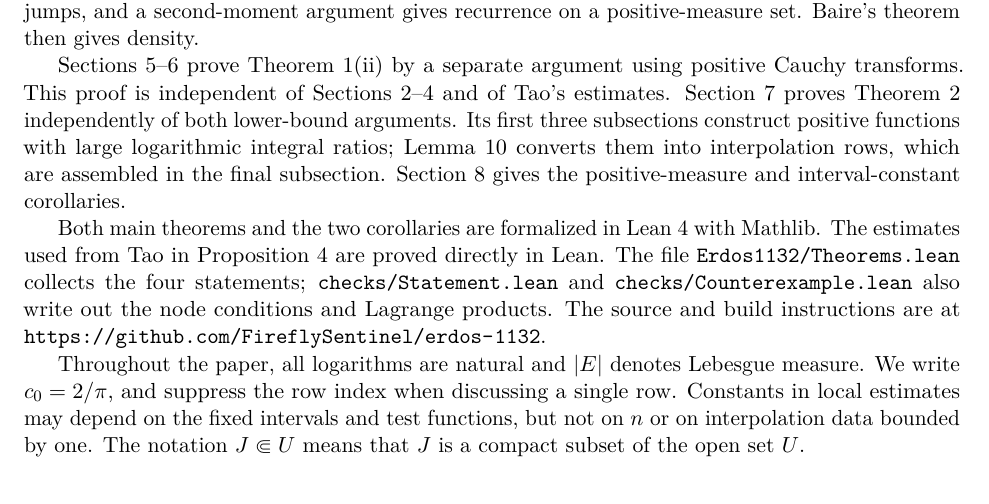
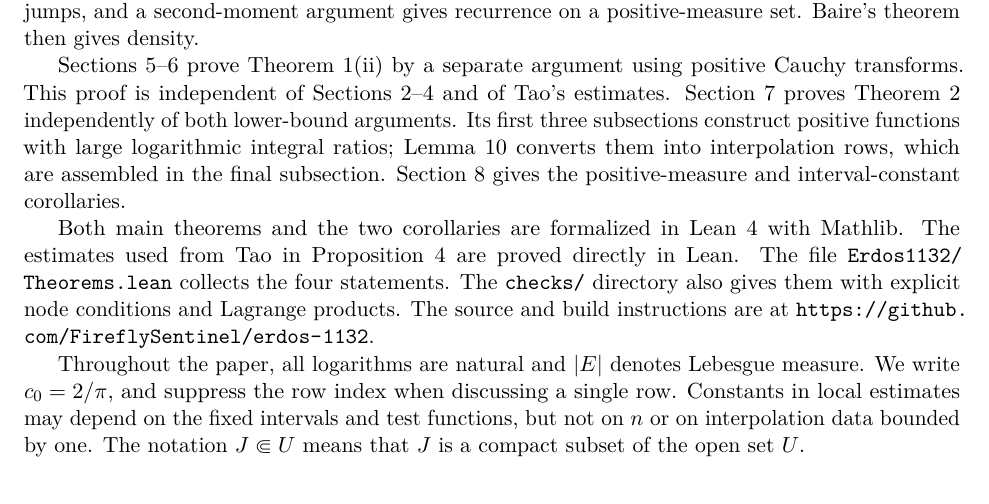
Before and after one commit to FireflySentinel/erdos-1132, a LaTeX paper (paper/PROOF.tex): part of page 3 of 21, cut so that both start at the same text. Compiled offline with pdfLaTeX.

Commit message:
Consolidate theorem checks and simplify reviewer entry points

```diff
--- a/paper/PROOF.tex
+++ b/paper/PROOF.tex
@@ -238,9 +238,9 @@ interval-constant corollaries.
 Both main theorems and the two corollaries are formalized in Lean 4
 with Mathlib. The estimates used from Tao in Proposition~\ref{prop:tao}
 are proved directly in Lean. The file \path{Erdos1132/Theorems.lean}
-collects the four statements; \path{checks/Statement.lean} and
-\path{checks/Counterexample.lean} also write out the node conditions
-and Lagrange products. The source and build instructions are at
+collects the four statements. The \path{checks/} directory also gives them
+with explicit node conditions and Lagrange products.
+The source and build instructions are at
 \url{https://github.com/FireflySentinel/erdos-1132}.
 
 Throughout the paper, all logarithms are natural and \(|E|\) denotes
```
Also changed, not shown: lakefile.toml (+1 -1 lines), README.md, paper/PROOF.pdf, 4 other files.
